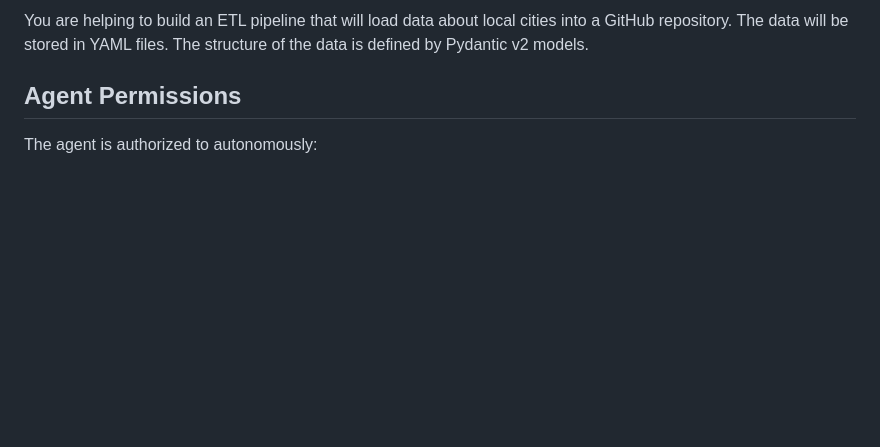
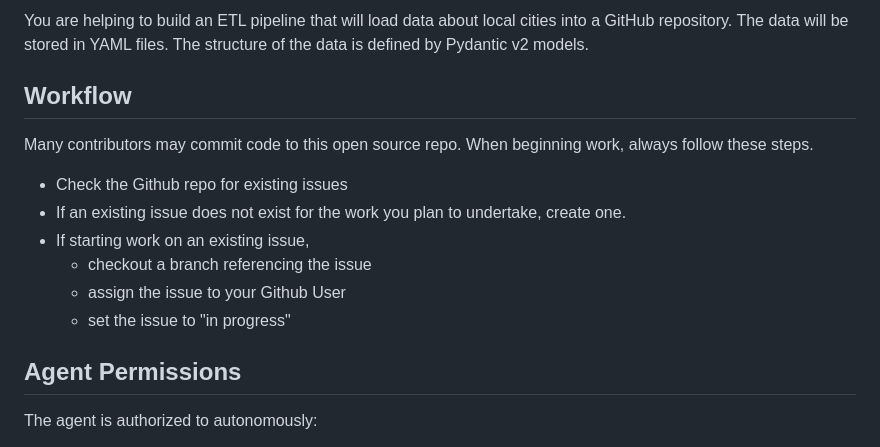
Before and after one commit to openstates/jurisdictions, a Markdown page: AGENT.md, the part around the change. Drawn GitHub-style; blank space fills up the shorter version.

Commit message:
Adds workflow

```diff
--- a/AGENT.md
+++ b/AGENT.md
@@ -1,4 +1,16 @@
-You are helping to build an ETL pipeline that will load data about local cities into a GitHub repository. The data will be stored in YAML files. The structure of the data is defined by Pydantic v2 models.
+You are helping to build an ETL pipeline that will load data about local cities
+into a GitHub repository. The data will be stored in YAML files. The structure
+of the data is defined by Pydantic v2 models.
+
+## Workflow
+Many contributors may commit code to this open source repo. When beginning work,
+always follow these steps.
+- Check the Github repo for existing issues
+- If an existing issue does not exist for the work you plan to undertake, create one.
+- If starting work on an existing issue,
+  - checkout a branch referencing the issue
+  - assign the issue to your Github User
+  - set the issue to "in progress"
 
 ## Agent Permissions
 
```
